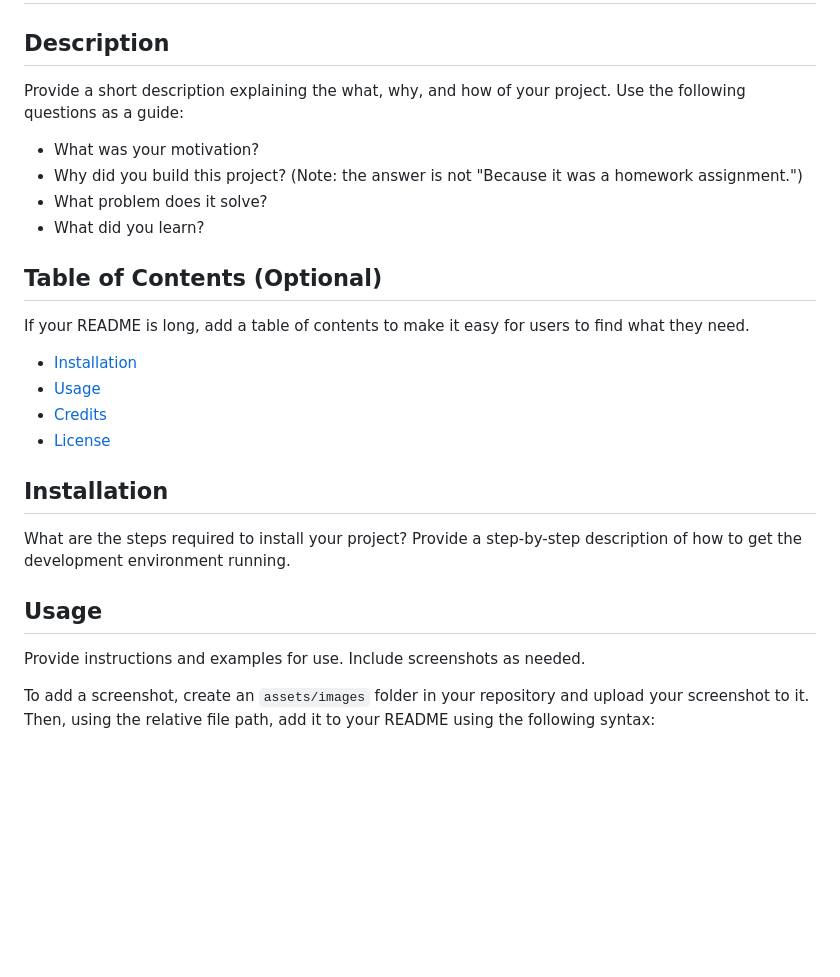
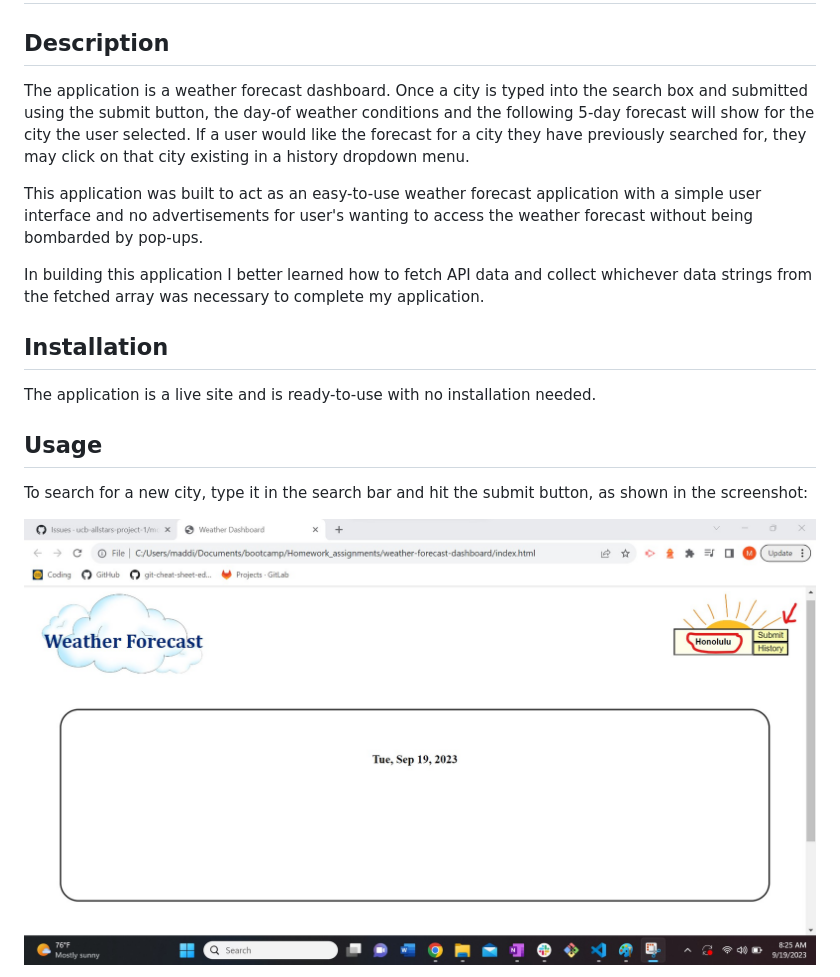
Before and after one commit to maddieeckstrom/weather-forecast-dashboard, a Markdown page: README.md, the part around the change printed below. GitHub-like rendering; pictures changed too: Assets/images/Screenshot-one.jpg (added); blank space fills up the shorter version.

```diff
--- a/README.md
+++ b/README.md
@@ -2,29 +2,19 @@
 
 ## Description
 
-Provide a short description explaining the what, why, and how of your project. Use the following questions as a guide:
+The application is a weather forecast dashboard. Once a city is typed into the search box and submitted using the submit button, the day-of weather conditions and the following 5-day forecast will show for the city the user selected. If a user would like the forecast for a city they have previously searched for, they may click on that city existing in a history dropdown menu.
 
-- What was your motivation?
-- Why did you build this project? (Note: the answer is not "Because it was a homework assignment.")
-- What problem does it solve?
-- What did you learn?
+This application was built to act as an easy-to-use weather forecast application with a simple user interface and no advertisements for user's wanting to access the weather forecast without being bombarded by pop-ups.
 
-## Table of Contents (Optional)
-
-If your README is long, add a table of contents to make it easy for users to find what they need.
-
-- [Installation](#installation)
-- [Usage](#usage)
-- [Credits](#credits)
-- [License](#license)
+In building this application I better learned how to fetch API data and collect whichever data strings from the fetched array was necessary to complete my application.
 
 ## Installation
 
-What are the steps required to install your project? Provide a step-by-step description of how to get the development environment running.
+The application is a live site and is ready-to-use with no installation needed.
 
 ## Usage
 
-Provide instructions and examples for use. Include screenshots as needed.
+To search for a new city, type it in the search bar and hit the submit button, as shown in the screenshot:
 
-To add a screenshot, create an `assets/images` folder in your repository and upload your screenshot to it. Then, using the relative file path, add it to your README using the following syntax:
+![screenshot one](./Assets/images/Screenshot-one.jpg)
 
```
Also changed, not shown: other parts of README.md (+12 -32 lines), Assets/images/screenshot-four.png (added), Assets/images/screenshot-three.png (added), Assets/images/screenshot-two.png (added).
